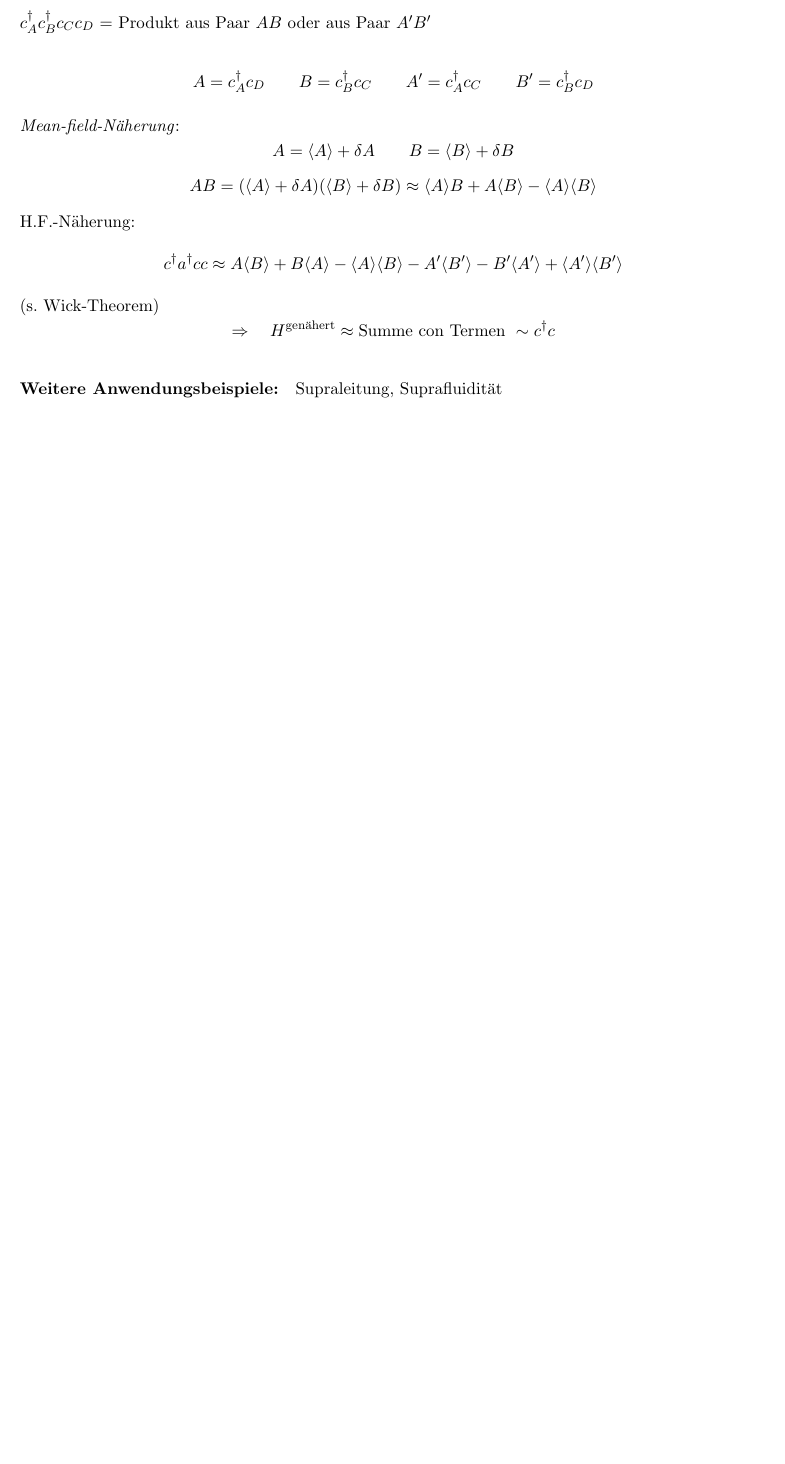
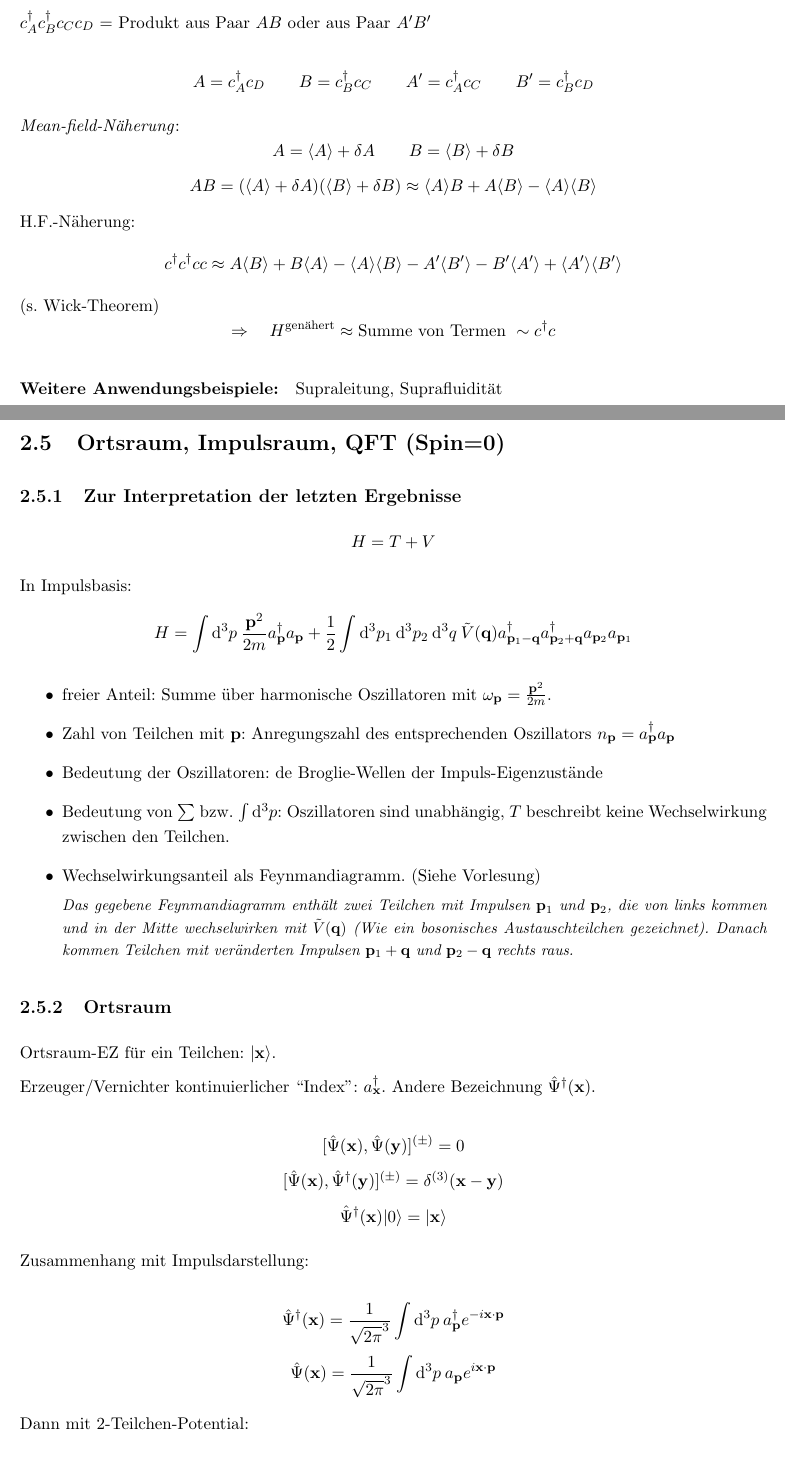
Before and after one commit to benassud/Quantenmechanik, a LaTeX document (QT2--Skript_Joris/main.tex): part of page 32 of 32 before the commit and two parts of pages 32 and 33 of 35 after it, the two joined at a grey line, cut so that both start at the same text, the shorter picture padded with empty space. Compiled offline with pdfLaTeX.

Commit message:
VO 10.06.

```diff
--- a/QT2--Skript_Joris/main.tex
+++ b/QT2--Skript_Joris/main.tex
@@ -1144,9 +1144,55 @@ $$A=\createf{A}\destroyf{D}\qquad B = \createf{B}\destroyf{C}\qquad A'=\createf{
 $$A=\erw{A}+\delta A\qquad B=\erw{B}+\delta B$$
 $$AB = (\erw{A}+\delta A)(\erw{B}+\delta B) \approx \erw{A}B + A\erw{B} - \erw{A}\erw{B}$$
 H.F.-Näherung:
-$$\createf{}\create{}cc \approx A\erw{B}+B\erw{A}-\erw{A}\erw{B}-A'\erw{B'}-B'\erw{A'}+\erw{A'}\erw{B'}$$
+$$\createf{}\createf{}cc \approx A\erw{B}+B\erw{A}-\erw{A}\erw{B}-A'\erw{B'}-B'\erw{A'}+\erw{A'}\erw{B'}$$
 (s. Wick-Theorem)
-$$\Rightarrow\quad H^{\text{genähert}}\approx \text{Summe con Termen }\sim c^\dagger c$$
+$$\Rightarrow\quad H^{\text{genähert}}\approx \text{Summe von Termen }\sim c^\dagger c$$
 
 \paragraph{Weitere Anwendungsbeispiele:} Supraleitung, Suprafluidität
 
+\section{Ortsraum, Impulsraum, QFT (Spin=0)}
+
+\subsection{Zur Interpretation der letzten Ergebnisse}
+
+$$H=T+V$$
+
+In Impulsbasis:
+$$H=\int\dif^3p\:\frac{\vf{p}^2}{2m}\create{\vf{p}}\destroy{\vf{p}}+\frac{1}{2}\int\dif^3p_1\:\dif^3p_2\:\dif^3q\: \tilde{V}(\vf{q})\create{\vf{p}_1-\vf{q}}\create{\vf{p}_2+\vf{q}}\destroy{\vf{p}_2}\destroy{\vf{p}_1}$$
+
+\begin{itemize}
+\item freier Anteil: Summe über harmonische Oszillatoren mit $\omega_\vf{p} = \frac{\vf{p}^2}{2m}$.
+\item Zahl von Teilchen mit $\vf{p}$: Anregungszahl des entsprechenden Oszillators $n_\vf{p} =\create{\vf{p}}\destroy{\vf{p}}$
+\item Bedeutung der Oszillatoren: de Broglie-Wellen der Impuls-Eigenzustände
+\item Bedeutung von $\sum$ bzw. $\int\dif^3p$: Oszillatoren sind unabhängig, $T$ beschreibt keine Wechselwirkung zwischen den Teilchen.
+\item Wechselwirkungsanteil als Feynmandiagramm. (Siehe Vorlesung)\par
+\small{\textit{Das gegebene Feynmandiagramm enthält zwei Teilchen mit Impulsen $\vf{p}_1$ und $\vf{p}_2$, die von links kommen und in der Mitte wechselwirken mit $\tilde{V}(\vf{q})$ (Wie ein bosonisches Austauschteilchen gezeichnet). Danach kommen Teilchen mit veränderten Impulsen $\vf{p}_1+\vf{q}$ und $\vf{p}_2-\vf{q}$ rechts raus.}}
+\end{itemize}
+
+\subsection{Ortsraum}
+
+Ortsraum-EZ für ein Teilchen: $\ket{\vf{x}}$.\par
+
+\newcommand{\ccreate}[1]{\hat{\Psi}^\dagger (\vf{#1})}
+\newcommand{\ddestroy}[1]{\hat{\Psi} (\vf{#1})}
+
+Erzeuger/Vernichter kontinuierlicher ``Index'': $\create{\vf{x}}$. Andere Bezeichnung $\hat{\Psi}^\dagger (\vf{x})$.
+
+$$[\ddestroy{x},\ddestroy{y}]^{(\pm )}=0$$
+$$[\ddestroy{x},\ccreate{y}]^{(\pm )}=\delta^{(3)}(\vf{x}-\vf{y})$$
+$$\ccreate{x}\vac = \ket{\vf{x}}$$
+
+Zusammenhang mit Impulsdarstellung:
+
+$$\ccreate{x}=\frac{1}{\sqrt{2\pi}^3}\int\dif^3p\: \create{\vf{p}} e^{-i\vf{x}\cdot\vf{p}}$$
+$$\ddestroy{x}=\frac{1}{\sqrt{2\pi}^3}\int\dif^3p\: \destroy{\vf{p}} e^{i\vf{x}\cdot\vf{p}}$$
+
+Dann mit 2-Teilchen-Potential:
+
+$$V = \frac{1}{2}\int\dif^3x_1\:\dif^3x_2\:\ccreate{x_1}\ccreate{x_2}V(\vf{x}_1-\vf{x}_2)\ddestroy{x_2}\ddestroy{x_1}$$
+
+Dann freier 1-Teilchen-Hamiltonian:
+
+\begin{align*}
+T&=\int\dif^3x_1\:\dif^3x_2\:\erwop{\vf{x}_2}{\frac{\vf{p}^2}{2m}}{\vf{x}_1}\ccreate{x_2}\ddestroy{x_1} \\
+&= \int\dif^3x_1\:\dif^3x_2\:\dif^3p\:\frac{\vf{p}^2}{2m}\frac{e^{i(\vf{p}\vf{x}_2-\vf{p}x_1)}}{(2\pi )^3}\ccreate{x_2}\ddestroy{x_1}
+\end{align*}
```
Also changed, not shown: QT2--Skript_Joris/main.pdf, QT2--Skript_Joris/main.tex (86 more changed lines).
